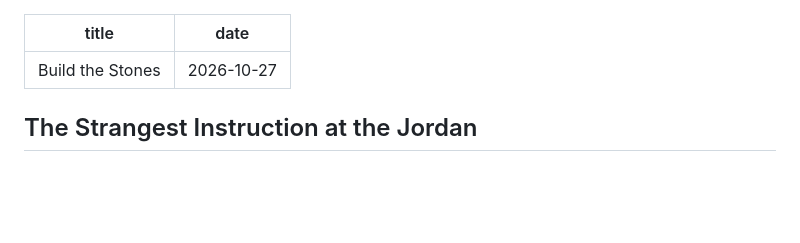
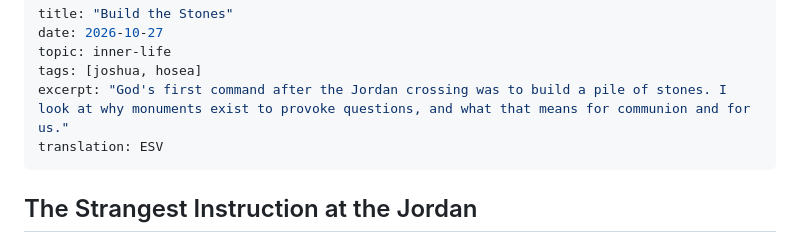
Before and after one commit to chorinurholla/halloweddrafts, a Markdown page: posts/build-the-stones.md, the part around the change. GitHub-like rendering; blank space fills up the shorter version.

Commit message:
Auto-tag: build-the-stones
build-the-stones: topic inner-life; tags joshua, hosea; excerpt (new tag: joshua) — Touches ideas, since the post argues a general principle of how monuments and rituals transmit memory across generations.
  Also suggested (not added, to keep the tag list tidy): communion, remembrance

```diff
--- a/posts/build-the-stones.md
+++ b/posts/build-the-stones.md
@@ -1,6 +1,10 @@
 ---
 title: "Build the Stones"
 date: 2026-10-27
+topic: inner-life
+tags: [joshua, hosea]
+excerpt: "God's first command after the Jordan crossing was to build a pile of stones. I look at why monuments exist to provoke questions, and what that means for communion and for us."
+translation: ESV
 ---
 
 ## The Strangest Instruction at the Jordan
```
